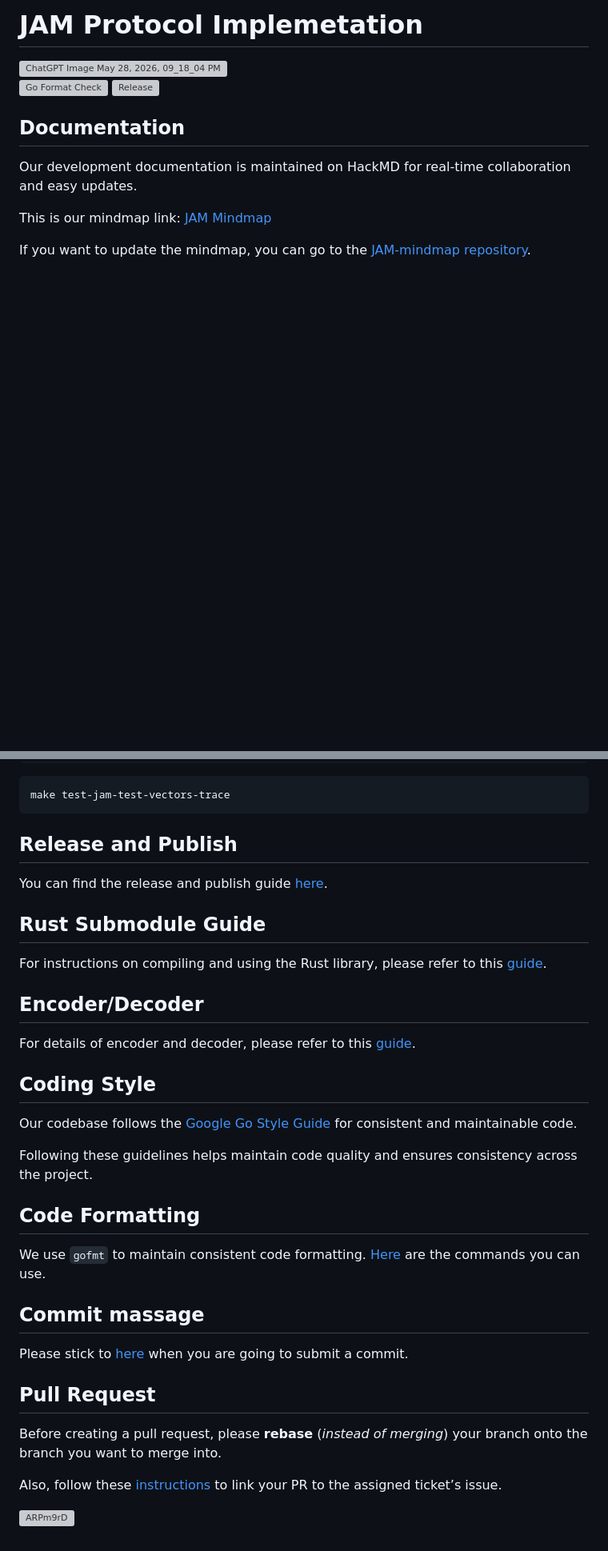
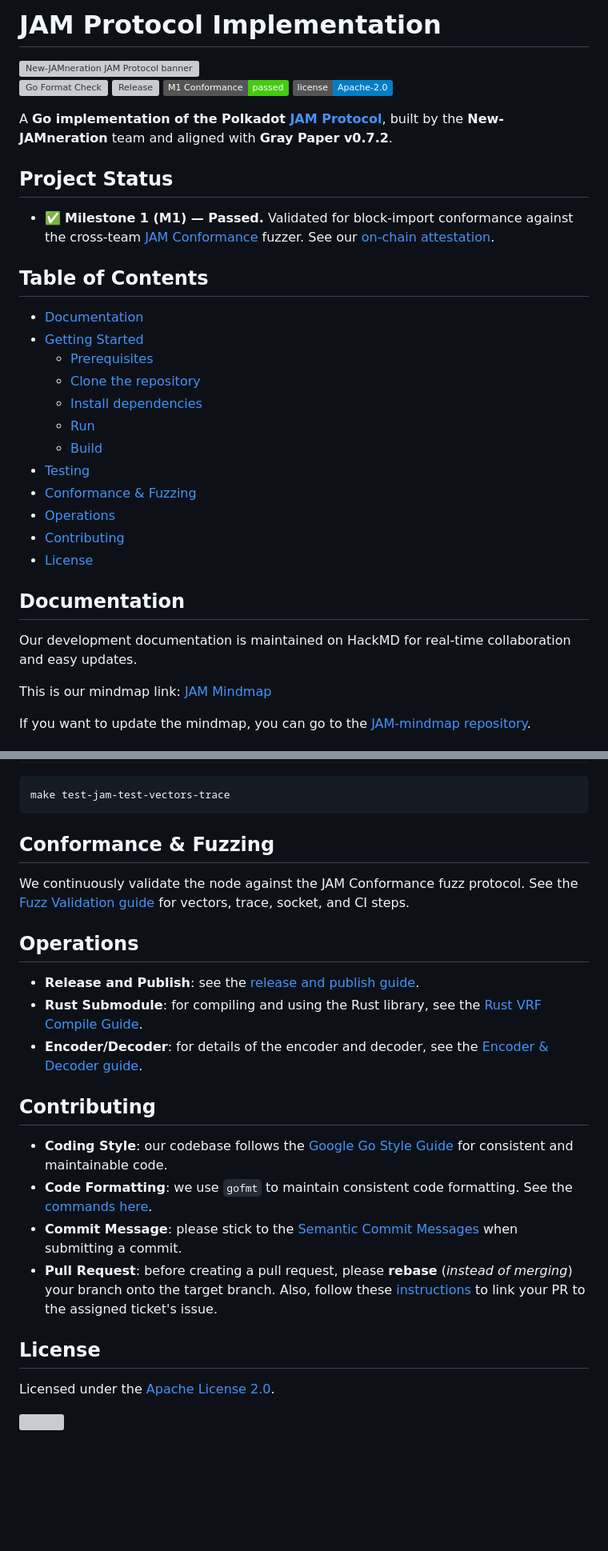
Before and after one commit to New-JAMneration/JAM-Protocol, a Markdown page: README.md, 2 parts joined by grey strips. Shown at 80% size. Rendered like a GitHub page; badges without logos; blank space fills up the shorter version; grey boxes are pictures that could not be loaded.

Commit message:
docs(readme): overhaul README with overview, M1 status, and setup
Add a project overview positioning the repo as a Go implementation of the Polkadot JAM Protocol, an M1 conformance status section with attestation link, submodule-aware setup steps with prerequisites, a table of contents, and a consolidated Contributing section. Fix typos (Implementation, Commit Message) and add License/M1 badges.

````diff
--- a/README.md
+++ b/README.md
@@ -1,9 +1,32 @@
-# JAM Protocol Implemetation
+# JAM Protocol Implementation
 
-<img width="1672" height="383" alt="ChatGPT Image May 28, 2026, 09_18_04 PM (1)" src="https://github.com/user-attachments/assets/181dd824-3310-4703-9220-c9691935b7b5" />
+<img width="1672" height="383" alt="New-JAMneration JAM Protocol banner" src="https://github.com/user-attachments/assets/181dd824-3310-4703-9220-c9691935b7b5" />
 
 [![Go Format Check](https://github.com/New-JAMneration/JAM-Protocol/actions/workflows/go-format.yml/badge.svg)](https://github.com/New-JAMneration/JAM-Protocol/actions/workflows/go-format.yml)
 [![Release](https://github.com/New-JAMneration/JAM-Protocol/actions/workflows/release.yml/badge.svg)](https://github.com/New-JAMneration/JAM-Protocol/actions/workflows/release.yml)
+[![M1 Conformance](https://img.shields.io/badge/M1%20Conformance-passed-success)](https://fuzz.jamtoaster.network/attestation/0x4ec2d3b8498bf7938515820be78f187eefe46b7ef3c7e5bd6355c6e70bd4bbfd)
+[![License](https://img.shields.io/badge/license-Apache--2.0-blue)](./LICENSE)
+
+A **Go implementation of the Polkadot [JAM Protocol](https://jam.web3.foundation/)**, built by the **New-JAMneration** team and aligned with **Gray Paper v0.7.2**.
+
+## Project Status
+
+- ✅ **Milestone 1 (M1) — Passed.** Validated for block-import conformance against the cross-team [JAM Conformance](https://github.com/davxy/jam-conformance) fuzzer. See our [on-chain attestation](https://fuzz.jamtoaster.network/attestation/0x4ec2d3b8498bf7938515820be78f187eefe46b7ef3c7e5bd6355c6e70bd4bbfd).
+
+## Table of Contents
+
+- [Documentation](#documentation)
+- [Getting Started](#getting-started)
+  - [Prerequisites](#prerequisites)
+  - [Clone the repository](#clone-the-repository)
+  - [Install dependencies](#install-dependencies)
+  - [Run](#run-the-jam-protocol)
+  - [Build](#build-the-jam-protocol)
+- [Testing](#testing)
+- [Conformance & Fuzzing](#conformance--fuzzing)
+- [Operations](#operations)
+- [Contributing](#contributing)
+- [License](#license)
 
 ## Documentation
 
@@ -62,36 +108,25 @@ make test-jam-test-vectors
 make test-jam-test-vectors-trace
 ```
 
-## Release and Publish
+## Conformance & Fuzzing
 
-You can find the release and publish guide [here](./READMERef/RELEASE_AND_PUBLISH.md).
+We continuously validate the node against the JAM Conformance fuzz protocol. See the [Fuzz Validation guide](./READMERef/VALIDATE_FUZZ.md) for vectors, trace, socket, and CI steps.
 
-## Rust Submodule Guide
+## Operations
 
-For instructions on compiling and using the Rust library, please refer to this [guide](https://github.com/New-JAMneration/JAM-Protocol/blob/main/READMERef/RUST_VRF_COMPILE_GUIDE.md).
+- **Release and Publish**: see the [release and publish guide](./READMERef/RELEASE_AND_PUBLISH.md).
+- **Rust Submodule**: for compiling and using the Rust library, see the [Rust VRF Compile Guide](./READMERef/RUST_VRF_COMPILE_GUIDE.md).
+- **Encoder/Decoder**: for details of the encoder and decoder, see the [Encoder & Decoder guide](./READMERef/ENCODER_AND_DECODER.md).
 
-## Encoder/Decoder
+## Contributing
 
-For details of encoder and decoder, please refer to this [guide](https://github.com/New-JAMneration/JAM-Protocol/blob/main/READMERef/ENCODER_AND_DECODER.md).
+- **Coding Style**: our codebase follows the [Google Go Style Guide](https://google.github.io/styleguide/go/) for consistent and maintainable code.
+- **Code Formatting**: we use `gofmt` to maintain consistent code formatting. See the [commands here](./READMERef/CODE_FORMATTING.md).
+- **Commit Message**: please stick to the [Semantic Commit Messages](./READMERef/SEMANTIC_COMMIT_MESSAGES.md) when submitting a commit.
+- **Pull Request**: before creating a pull request, please **rebase** (*instead of merging*) your branch onto the target branch. Also, follow these [instructions](https://docs.github.com/en/issues/tracking-your-work-with-issues/using-issues/linking-a-pull-request-to-an-issue) to link your PR to the assigned ticket's issue.
 
-## Coding Style
+## License
 
-Our codebase follows the [Google Go Style Guide](https://google.github.io/styleguide/go/) for consistent and maintainable code.
+Licensed under the [Apache License 2.0](./LICENSE).
 
-Following these guidelines helps maintain code quality and ensures consistency across the project.
-
-## Code Formatting
-
-We use `gofmt` to maintain consistent code formatting. [Here](./READMERef/CODE_FORMATTING.md) are the commands you can use.
-
-## Commit massage
-
-Please stick to [here](./READMERef/SEMANTIC_COMMIT_MESSAGES.md) when you are going to submit a commit.
-
-## Pull Request
-
-Before creating a pull request, please **rebase** (*instead of merging*) your branch onto the branch you want to merge into.
-
-Also, follow these [instructions](https://docs.github.com/en/issues/tracking-your-work-with-issues/using-issues/linking-a-pull-request-to-an-issue) to link your PR to the assigned ticket’s issue.
-
-![ARPm9rD](https://github.com/user-attachments/assets/6514346b-e691-45da-bd2d-bec332d89d88)
+![](https://github.com/user-attachments/assets/6514346b-e691-45da-bd2d-bec332d89d88)
````
Also changed, not shown: other parts of README.md (+27 -4 lines).
